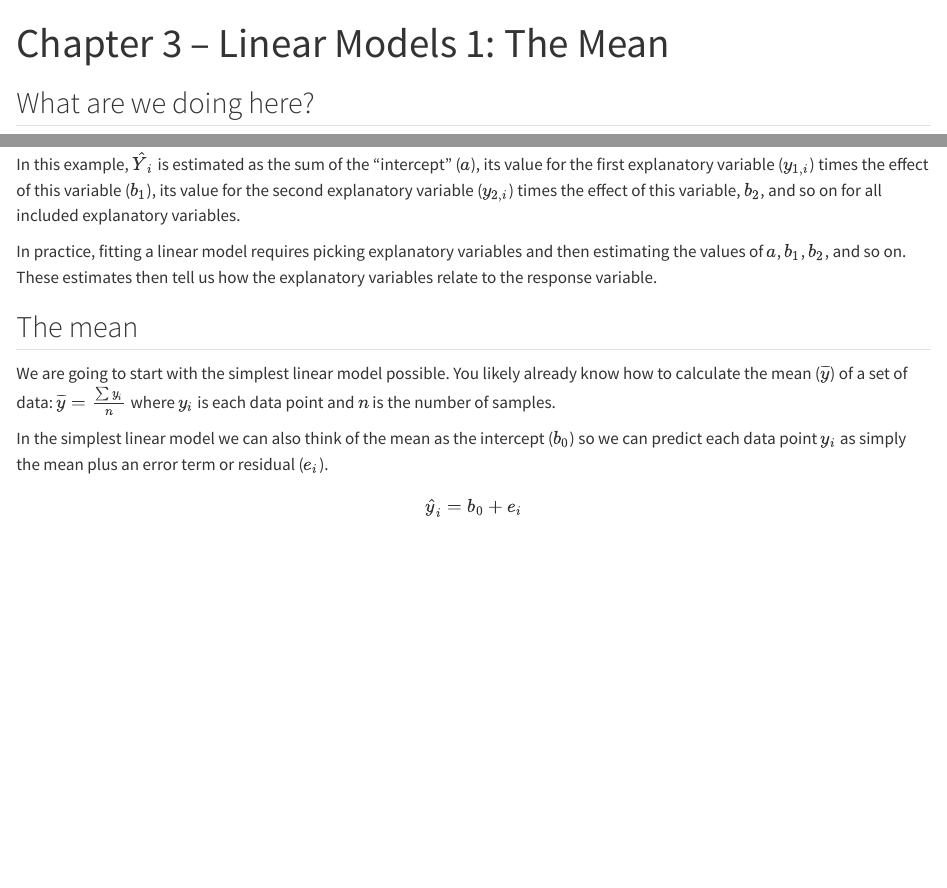
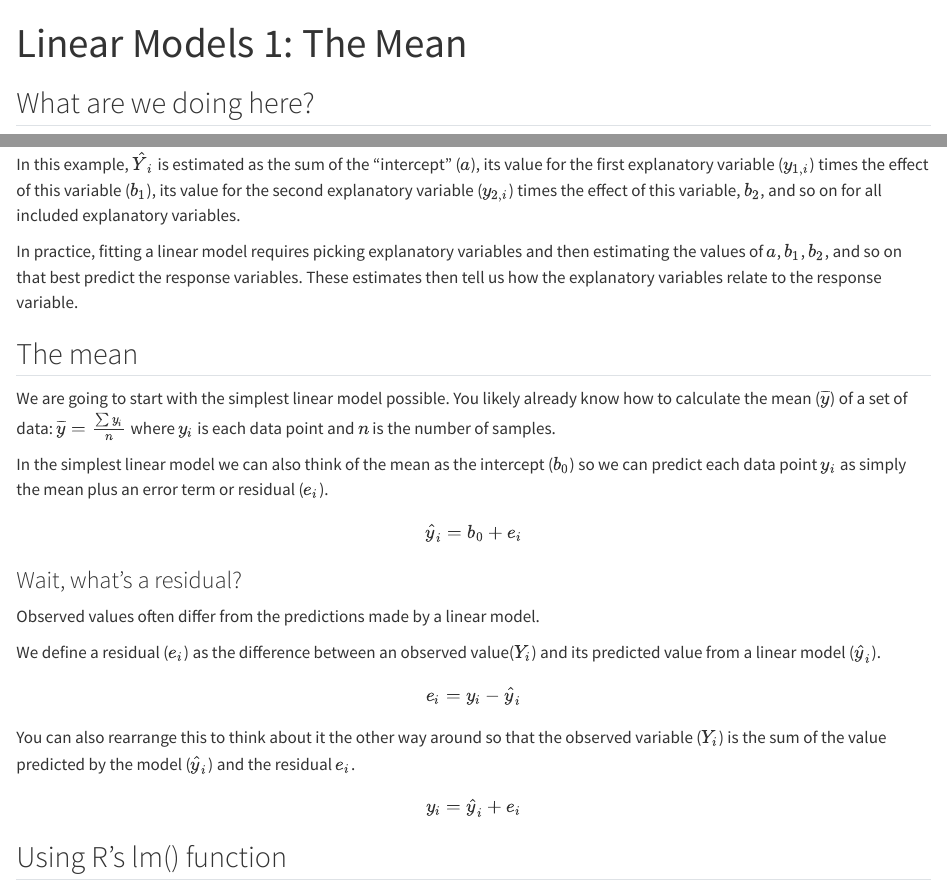
Before and after one commit to emjosephs/msu-eeb830831-quarto, a Quarto document (03-linearModels1.qmd): the page in a window 1100 px wide, from its top, and a second part further down, joined at a grey line. Rendered offline with R 4.5, knitr and Pandoc in place of Quarto, with nearby package versions.

Commit message:
chapter 3

```diff
--- a/03-linearModels1.qmd
+++ b/03-linearModels1.qmd
@@ -1,5 +1,5 @@
 ---
-title: "Chapter 3 -- Linear Models 1: The Mean"
+title: "Linear Models 1: The Mean"
 format: html
 editor: source
 ---
@@ -47,8 +47,7 @@ These models are "linear" because we estimate of the conditional mean ($\hat{Y}_
 
 In this example, $\hat{Y}_i$ is estimated as the sum of the "intercept" ($a$), its value for the first explanatory variable ($y_{1,i}$) times the effect of this variable ($b_1$), its value for the second explanatory variable ($y_{2,i}$) times the effect of this variable, $b_2$, and so on for all included explanatory variables.
 
-In practice, fitting a linear model requires picking explanatory variables and then estimating the values of $a$, $b_1$, $b_2$, and so on. These estimates then tell us how the explanatory variables relate to the response variable.
-
+In practice, fitting a linear model requires picking explanatory variables and then estimating the values of $a$, $b_1$, $b_2$, and so on that best predict the response variables. These estimates then tell us how the explanatory variables relate to the response variable.
 
 ## The mean
 
@@ -58,3 +57,18 @@ In the simplest linear model we can also think of the mean as the intercept ($b_
 we can predict each data point $y_i$ as simply the mean plus an error term or residual ($e_i$).
 
 $$\hat{y}_i = b_0 + e_i$$
+
+### Wait, what's a residual?
+
+Observed values often differ from the predictions made by a linear model.
+
+We define a residual ($e_i$) as the difference between an observed value($Y_i$) and its predicted value from a linear model  ($\hat{y}_i$).
+
+
+$$e_i = y_i - \hat{y}_i$$
+
+You can also rearrange this to think about it the other way around so that the observed variable ($Y_i$) is the sum of the value predicted by the model ($\hat{y}_i$) and the residual $e_i$.
+
+$$y_i = \hat{y}_i + e_i$$
+
+## Using R's lm() function
```
Also changed, not shown: docs/search.json.
